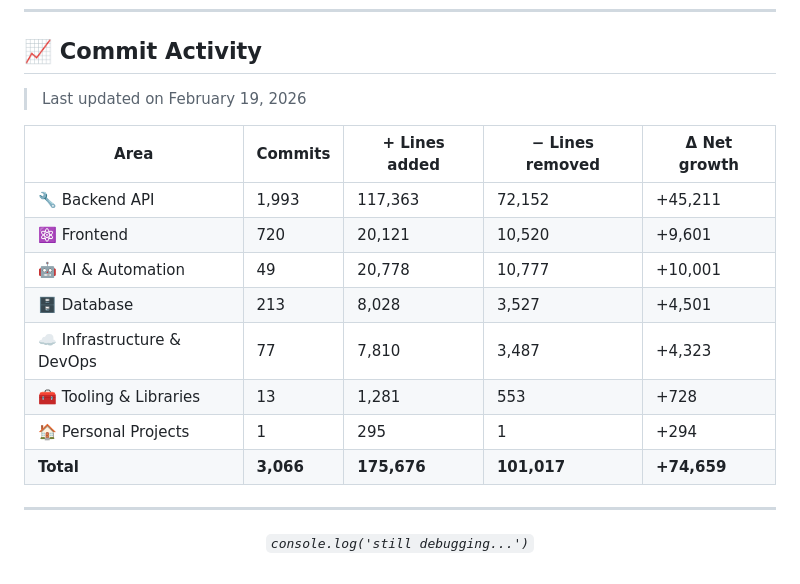
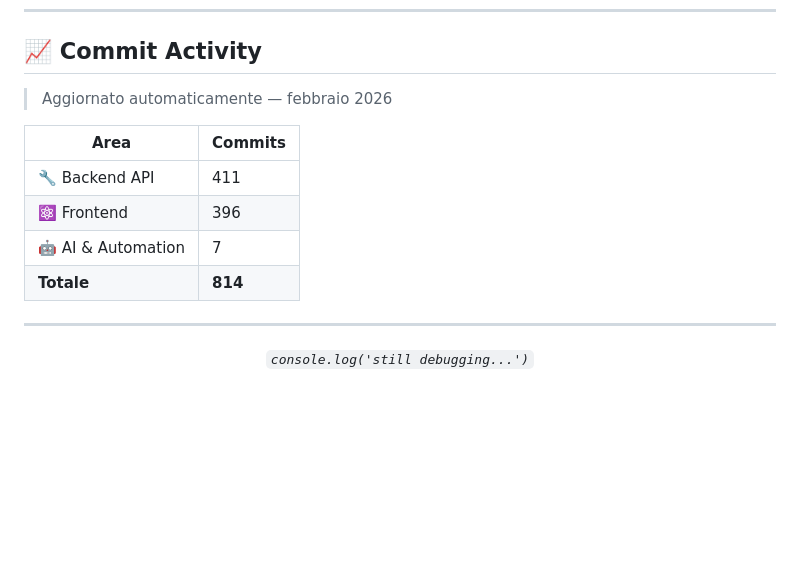
Before and after one commit to sinatragianpaolo/sinatragianpaolo, a Markdown page: README.md, the part around the change. GitHub-like rendering; blank space fills up the shorter version.

Commit message:
chore: update commit stats [skip ci]

```diff
--- a/README.md
+++ b/README.md
@@ -61,19 +61,14 @@
 
 <!-- COMMIT_STATS_START -->
 
-> Last updated on February 19, 2026
+> Aggiornato automaticamente — febbraio 2026
 
-| Area | Commits | + Lines added | − Lines removed | Δ Net growth |
-|---|---|---|---|---|
-| 🔧 Backend API | 1,993 | 117,363 | 72,152 | +45,211 |
-| ⚛️ Frontend | 720 | 20,121 | 10,520 | +9,601 |
-| 🤖 AI & Automation | 49 | 20,778 | 10,777 | +10,001 |
-| 🗄️ Database | 213 | 8,028 | 3,527 | +4,501 |
-| ☁️ Infrastructure & DevOps | 77 | 7,810 | 3,487 | +4,323 |
-| 🧰 Tooling & Libraries | 13 | 1,281 | 553 | +728 |
-| 🏠 Personal Projects | 1 | 295 | 1 | +294 |
-| **Total** | **3,066** | **175,676** | **101,017** | **+74,659** |
-
+| Area | Commits |
+|---|---|
+| 🔧 Backend API | 411 |
+| ⚛️ Frontend | 396 |
+| 🤖 AI & Automation | 7 |
+| **Totale** | **814** |
 <!-- COMMIT_STATS_END -->
 
 ---
```
